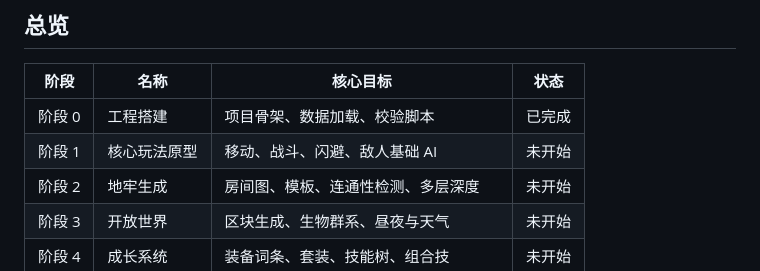
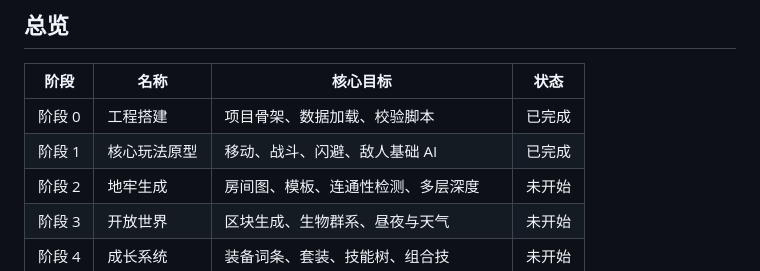
Before and after one commit to Anjichen584/claude-haiku-5.5, a Markdown page: docs/roadmap.md, the part around the change. Drawn GitHub-style.

```diff
--- a/docs/roadmap.md
+++ b/docs/roadmap.md
@@ -12,7 +12,7 @@
 | 阶段 | 名称 | 核心目标 | 状态 |
 |---|---|---|---|
 | 阶段 0 | 工程搭建 | 项目骨架、数据加载、校验脚本 | 已完成 |
-| 阶段 1 | 核心玩法原型 | 移动、战斗、闪避、敌人基础 AI | 未开始 |
+| 阶段 1 | 核心玩法原型 | 移动、战斗、闪避、敌人基础 AI | 已完成 |
 | 阶段 2 | 地牢生成 | 房间图、模板、连通性检测、多层深度 | 未开始 |
 | 阶段 3 | 开放世界 | 区块生成、生物群系、昼夜与天气 | 未开始 |
 | 阶段 4 | 成长系统 | 装备词条、套装、技能树、组合技 | 未开始 |
```
Also changed, not shown: README.md (+2 -1 lines).
